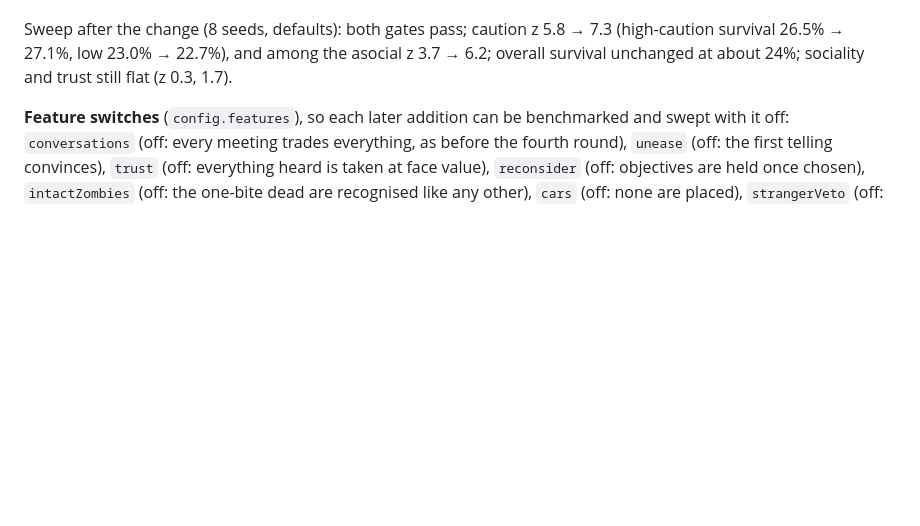
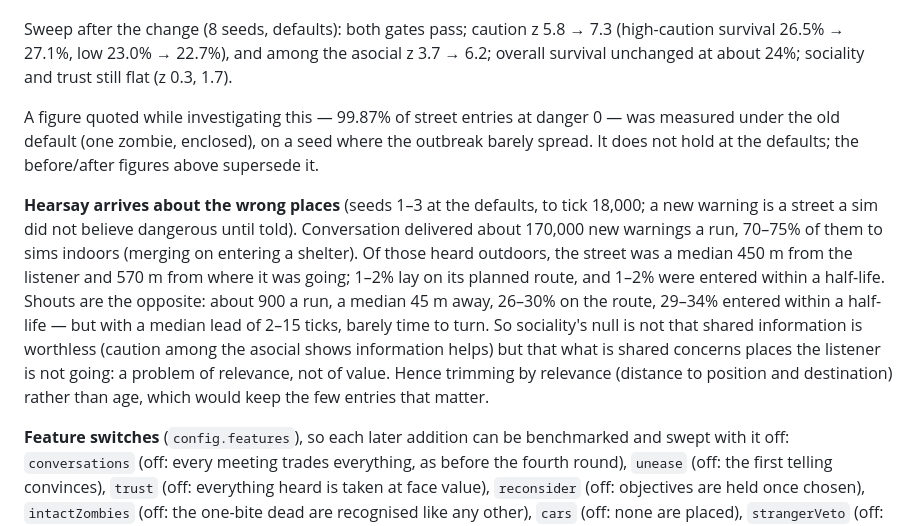
Before and after one commit to blimeybruv/Zombie_Outbreak_Simulator, a Markdown page: docs/implementation-reference.md, the part around the change. Drawn GitHub-style; blank space fills up the shorter version.

Commit message:
Record that hearsay concerns places the listener is not going
Co-Authored-By: Claude Opus 5.5 <noreply@anthropic.com>
Claude-Session: https://claude.ai/code/session_01NyoyxFhhSFFssLCE8zzZok

```diff
--- a/docs/implementation-reference.md
+++ b/docs/implementation-reference.md
@@ -1153,6 +1153,10 @@ In front of the viewer, not in the config file: population, start time, outbreak
 
 Sweep after the change (8 seeds, defaults): both gates pass; caution z 5.8 → 7.3 (high-caution survival 26.5% → 27.1%, low 23.0% → 22.7%), and among the asocial z 3.7 → 6.2; overall survival unchanged at about 24%; sociality and trust still flat (z 0.3, 1.7).
 
+A figure quoted while investigating this — 99.87% of street entries at danger 0 — was measured under the old default (one zombie, enclosed), on a seed where the outbreak barely spread. It does not hold at the defaults; the before/after figures above supersede it.
+
+**Hearsay arrives about the wrong places** (seeds 1–3 at the defaults, to tick 18,000; a new warning is a street a sim did not believe dangerous until told). Conversation delivered about 170,000 new warnings a run, 70–75% of them to sims indoors (merging on entering a shelter). Of those heard outdoors, the street was a median 450 m from the listener and 570 m from where it was going; 1–2% lay on its planned route, and 1–2% were entered within a half-life. Shouts are the opposite: about 900 a run, a median 45 m away, 26–30% on the route, 29–34% entered within a half-life — but with a median lead of 2–15 ticks, barely time to turn. So sociality's null is not that shared information is worthless (caution among the asocial shows information helps) but that what is shared concerns places the listener is not going: a problem of relevance, not of value. Hence trimming by relevance (distance to position and destination) rather than age, which would keep the few entries that matter.
+
 **Feature switches** (`config.features`), so each later addition can be benchmarked and swept with it off: `conversations` (off: every meeting trades everything, as before the fourth round), `unease` (off: the first telling convinces), `trust` (off: everything heard is taken at face value), `reconsider` (off: objectives are held once chosen), `intactZombies` (off: the one-bite dead are recognised like any other), `cars` (off: none are placed), `strangerVeto` (off: strangers are let in), `cautiousRouting` (off: unknown streets read as safe). All default on. Timing: `npx tsx scripts/bench.ts --ticks 15000 --runs 3 --set features.cars=false`, interleaved with a run at the defaults; behaviour: `npm run sweep -- --seeds 8 --set features.conversations=false`.
 
 Everything in the tuning tables stays in `config.ts`. Those interact chaotically and thirty sliders produce frustration rather than agency.
```
